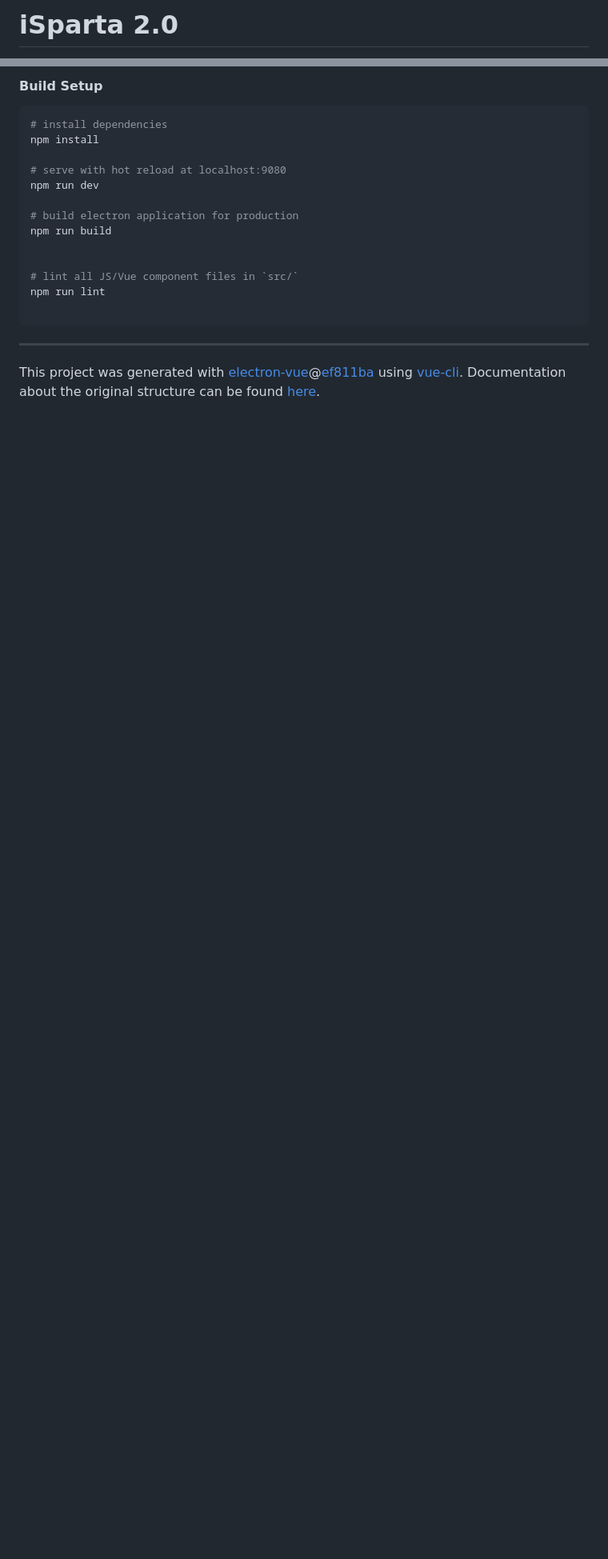
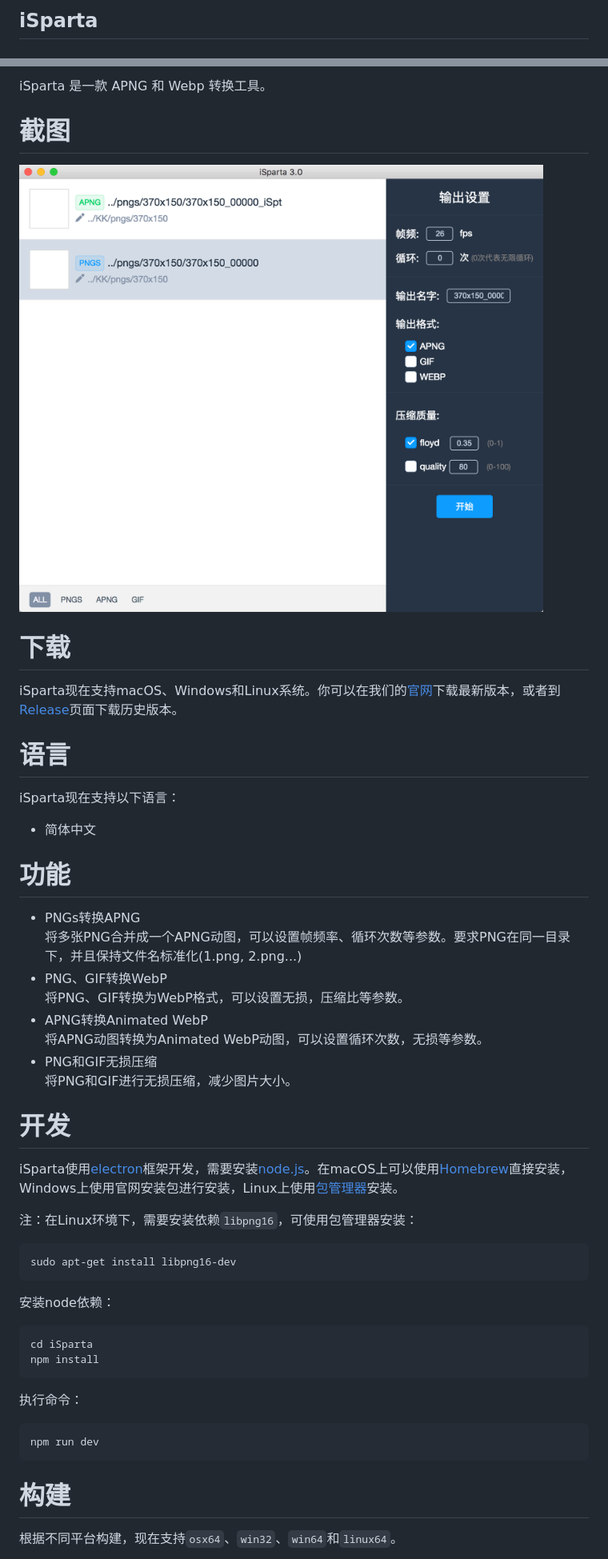
Before and after one commit to iSparta/iSparta, a Markdown page: README.md, 2 parts joined by grey strips. Shown: that part at 80% size. Drawn GitHub-style; pictures changed too: static/screenshot/iSparta3.0.png (added); blank space fills up the shorter version.

````diff
--- a/README.md
+++ b/README.md
@@ -1,2 +1,2 @@
-# iSparta 2.0
+## iSparta
 
@@ -4,22 +7,57 @@
 
-#### Build Setup
+iSparta 是一款 APNG 和 Webp 转换工具。
 
-``` bash
-# install dependencies
-npm install
+# 截图
 
-# serve with hot reload at localhost:9080
-npm run dev
+![](https://raw.githubusercontent.com/iSparta/iSparta/master/static/screenshot/iSparta3.0.png)
 
-# build electron application for production
-npm run build
+# 下载
+
+iSparta现在支持macOS、Windows和Linux系统。你可以在我们的[官网](http://isparta.github.io/)下载最新版本，或者到[Release](https://github.com/iSparta/iSparta/releases)页面下载历史版本。
+
+# 语言
+
+iSparta现在支持以下语言：
+
++ 简体中文
 
 
-# lint all JS/Vue component files in `src/`
-npm run lint
+# 功能
 
++ PNGs转换APNG
+  将多张PNG合并成一个APNG动图，可以设置帧频率、循环次数等参数。要求PNG在同一目录下，并且保持文件名标准化(1.png, 2.png...)
++ PNG、GIF转换WebP
+  将PNG、GIF转换为WebP格式，可以设置无损，压缩比等参数。
++ APNG转换Animated WebP
+  将APNG动图转换为Animated WebP动图，可以设置循环次数，无损等参数。
++ PNG和GIF无损压缩
+  将PNG和GIF进行无损压缩，减少图片大小。
+
+
+# 开发
+
+iSparta使用[electron](https://electron.atom.io/)框架开发，需要安装[node.js](https://nodejs.org/)。在macOS上可以使用[Homebrew](https://brew.sh/)直接安装，Windows上使用官网安装包进行安装，Linux上使用[包管理器](https://nodejs.org/en/download/package-manager/)安装。
+
+注：在Linux环境下，需要安装依赖`libpng16`，可使用包管理器安装：
+
+```bash
+sudo apt-get install libpng16-dev
 ```
 
----
+安装node依赖：
 
-This project was generated with [electron-vue](https://github.com/SimulatedGREG/electron-vue)@[ef811ba](https://github.com/SimulatedGREG/electron-vue/tree/ef811ba974d696ee965da747315f20a034ebc590) using [vue-cli](https://github.com/vuejs/vue-cli). Documentation about the original structure can be found [here](https://simulatedgreg.gitbooks.io/electron-vue/content/index.html).
+```bash
+cd iSparta
+npm install
+```
+
+执行命令：
+```bash
+npm run dev
+```
+
+# 构建
+
+
+根据不同平台构建，现在支持`osx64`、`win32`、`win64`和`linux64`。
+
````
Also changed, not shown: other parts of README.md (+53 -1 lines).
